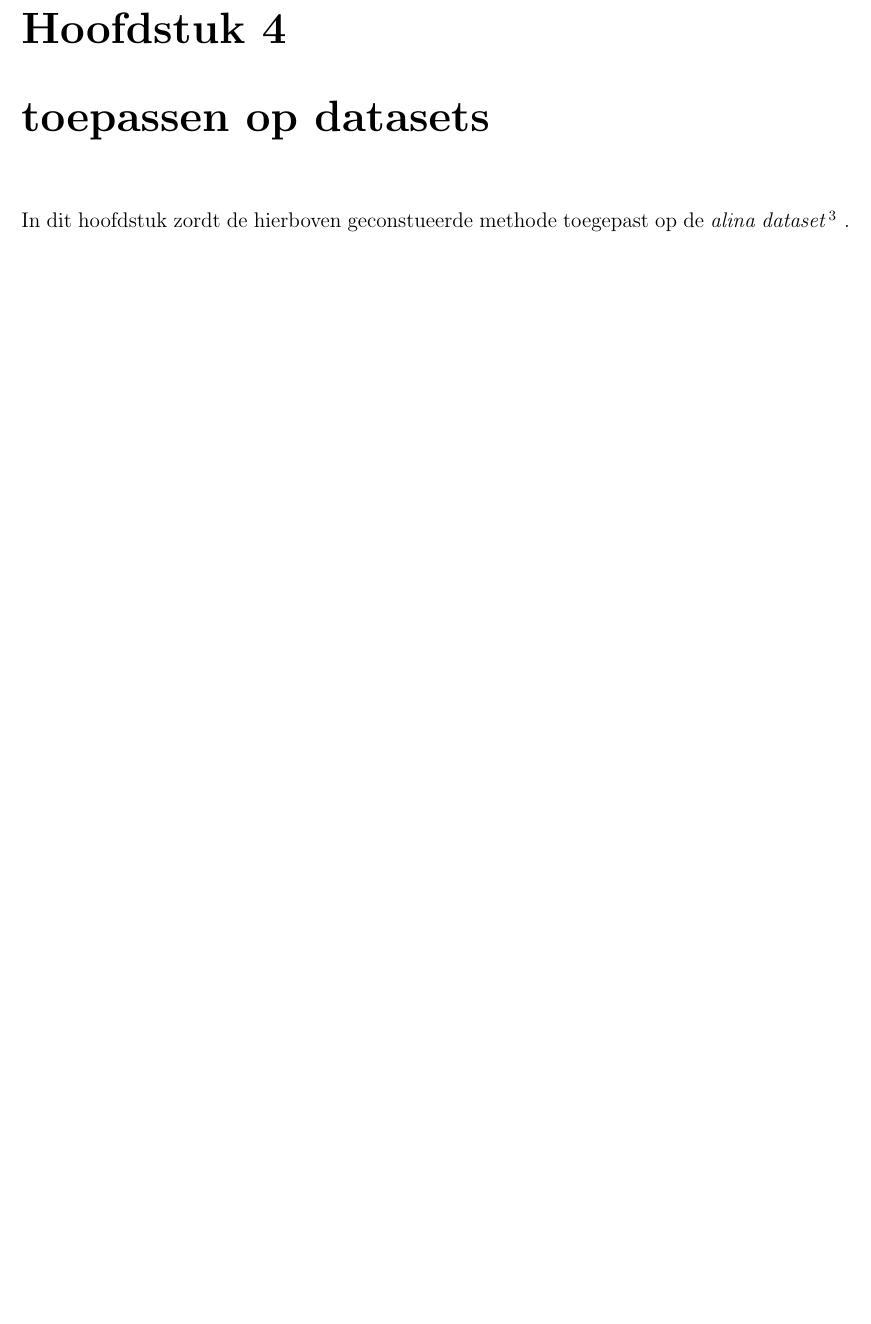
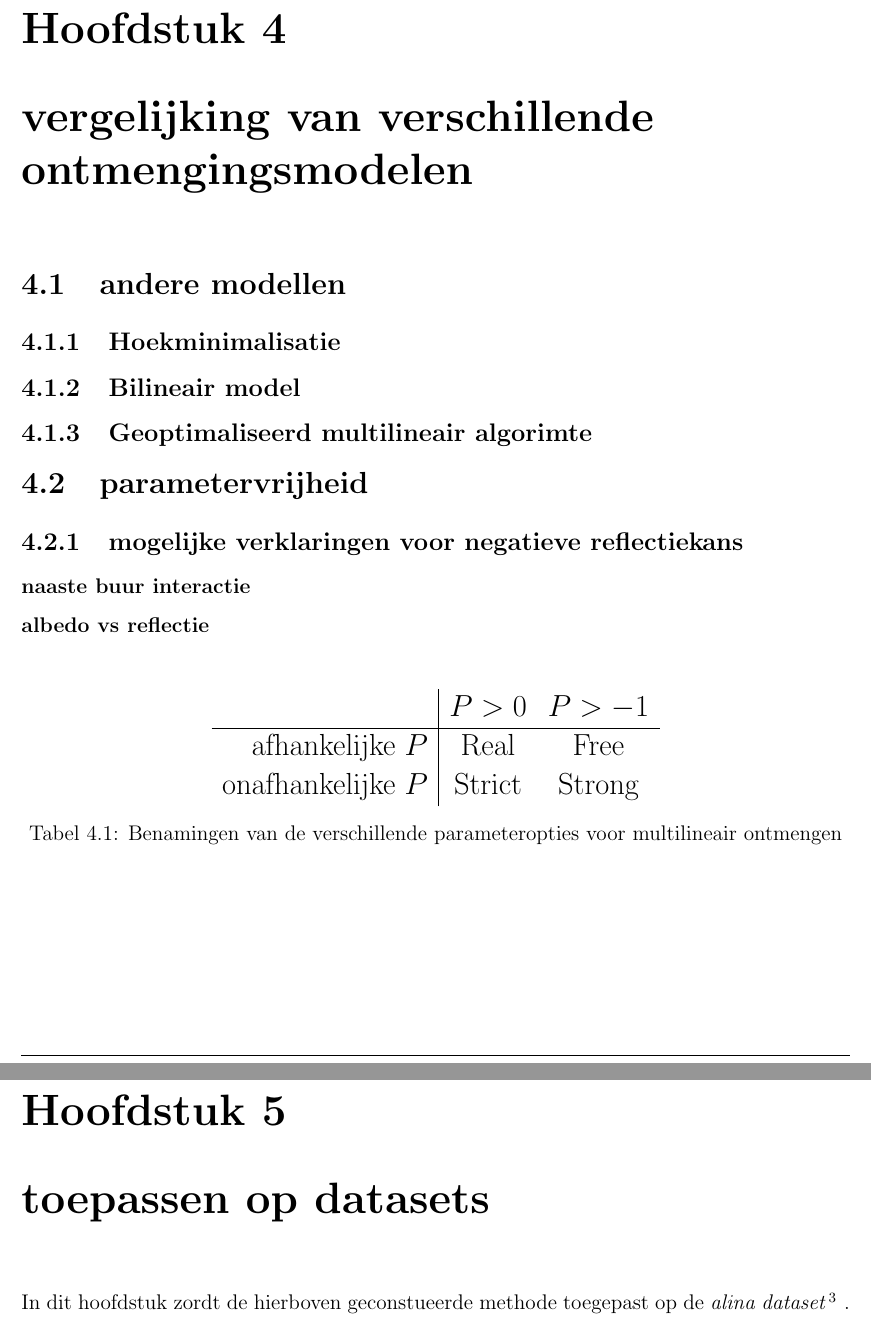
Before and after one commit to GEO-IASS/Hyperspectral-5, a LaTeX thesis (verslag2.tex): part of page 24 of 29 before the commit and two parts of pages 25 and 26 of 31 after it, the two joined at a grey line, cut so that both start at the same text, the shorter picture padded with empty space. Compiled offline with pdfLaTeX.

Commit message:
added correct files

```diff
--- a/verslag2.tex
+++ b/verslag2.tex
@@ -647,6 +647,37 @@ In figuur \ref{fig:q} is enerzijds het quoti\"ent van de lineaire en semilineair
 %
 %De correcte deelverzameling van de corrected bibliotheek wordt gekozen aan de hand van de laagste error, gemiddeld genomen over alle pixels. Dit betekend dat, aangezien de zelfde verzameling pixels gebruikt wordt voor elke bibliotheek, dat de bibliotheek met de laagste som van alle errors gebruikt zal worden. Dus als het algorimte bezig is met voor elke pixel de error te berekenen, en de totale error van de lokale pixels is groter dan de totale error van een van de vorige bibliotheken, dan is het niet nuttig om de error op de overige pixels te berekenen, aangezien de totale error automatisch groter  zal zijn dan deze vorige bibliotheek, en dus is deze bibliotheek zeker niet de correcte bibliotheek.
 
+
+\chapter{vergelijking van verschillende ontmengingsmodelen}
+
+\section{andere modellen}
+
+\subsection{Hoekminimalisatie}
+
+\subsection{Bilineair model}
+
+\subsection{Geoptimaliseerd multilineair algorimte}
+
+
+\section{parametervrijheid}
+
+\begin{table}
+\Large\center
+\begin{tabular}{r|c c}
+&$P>0$&$P>-1$ \\
+\hline
+afhankelijke $P$ & Real & Free \\
+onafhankelijke $P$ & Strict & Strong
+\end{tabular}
+\caption{Benamingen van de verschillende parameteropties voor multilineair ontmengen}
+\end{table}
+
+\subsection{mogelijke verklaringen voor negatieve reflectiekans}
+
+\subsubsection{naaste buur interactie}
+
+\subsubsection{albedo vs reflectie}
+
 \chapter{toepassen op datasets}
 
 In dit hoofdstuk zordt de hierboven geconstueerde methode toegepast op de \textit{alina dataset}\footcite{alina}.
```
Also changed, not shown: AAM_errors.pdf (added), full_errors.pdf (added), lin_errors.pdf (added), verslag2.pdf, 16 other files.
